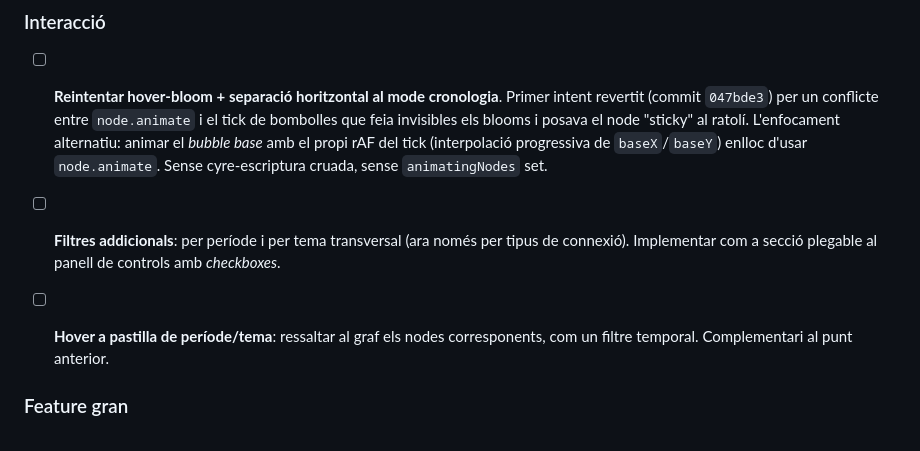
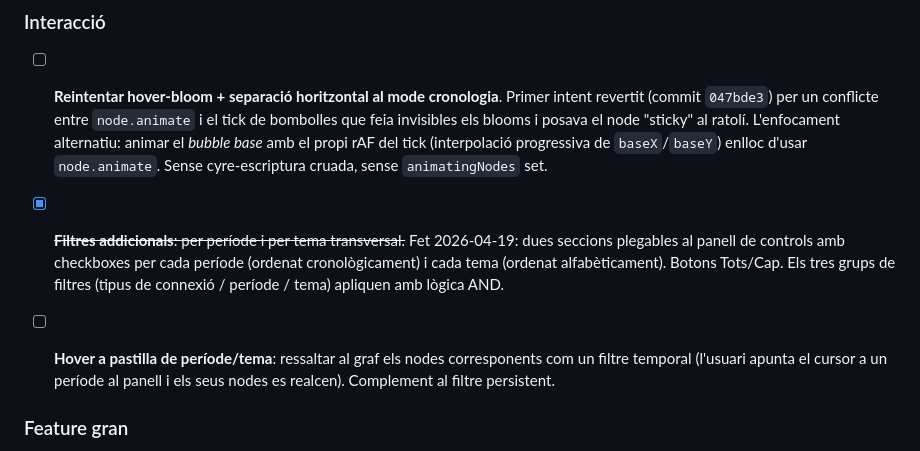
Before and after one commit to aaronFortuno/art-map, a Markdown page: TODO.md, the part around the change. GitHub-like rendering.

Commit message:
TODO: mark period/theme filters done (commit d0d4dca)

```diff
--- a/TODO.md
+++ b/TODO.md
@@ -8,9 +8,9 @@ Estat al 2026-04-19. Les 101 fitxes tenen imatge + anàlisi desenvolupada + conn
 
 - [ ] **Reintentar hover-bloom + separació horitzontal al mode cronologia**. Primer intent revertit (commit `047bde3`) per un conflicte entre `node.animate` i el tick de bombolles que feia invisibles els blooms i posava el node "sticky" al ratolí. L'enfocament alternatiu: animar el *bubble base* amb el propi rAF del tick (interpolació progressiva de `baseX`/`baseY`) enlloc d'usar `node.animate`. Sense cyre-escriptura cruada, sense `animatingNodes` set.
 
-- [ ] **Filtres addicionals**: per període i per tema transversal (ara només per tipus de connexió). Implementar com a secció plegable al panell de controls amb *checkboxes*.
+- [x] ~~**Filtres addicionals**: per període i per tema transversal.~~ Fet 2026-04-19: dues seccions plegables al panell de controls amb checkboxes per cada període (ordenat cronològicament) i cada tema (ordenat alfabèticament). Botons Tots/Cap. Els tres grups de filtres (tipus de connexió / període / tema) apliquen amb lògica AND.
 
-- [ ] **Hover a pastilla de període/tema**: ressaltar al graf els nodes corresponents, com un filtre temporal. Complementari al punt anterior.
+- [ ] **Hover a pastilla de període/tema**: ressaltar al graf els nodes corresponents com un filtre temporal (l'usuari apunta el cursor a un període al panell i els seus nodes es realcen). Complement al filtre persistent.
 
 ### Feature gran
 
```
